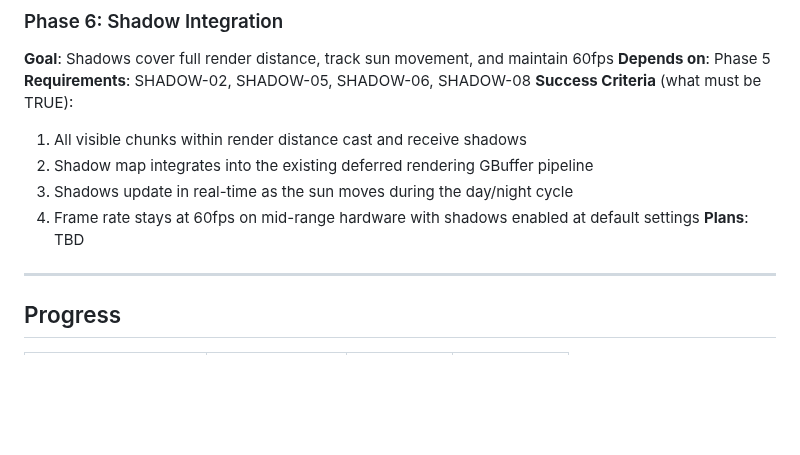
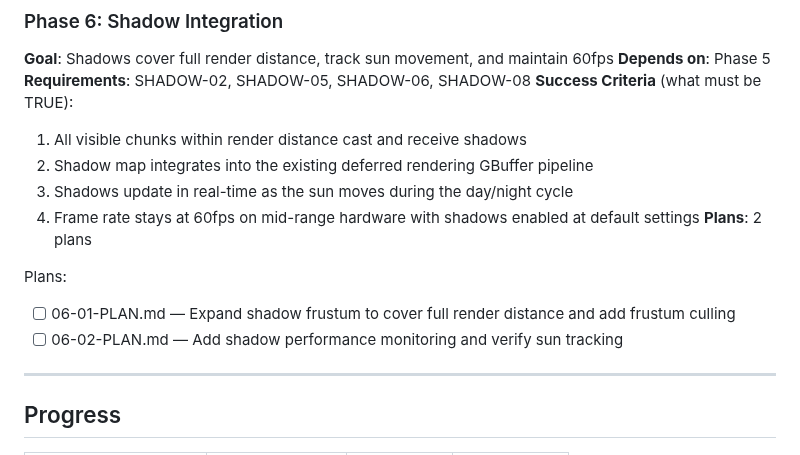
Before and after one commit to Slyklaw/voxx-js, a Markdown page: .planning/ROADMAP.md, the part around the change. Rendered like a GitHub page; blank space fills up the shorter version.

Commit message:
docs(06-shadow-integration): create phase plan — 2 plans in 2 waves

```diff
--- a/.planning/ROADMAP.md
+++ b/.planning/ROADMAP.md
@@ -83,7 +83,11 @@
   2. Shadow map integrates into the existing deferred rendering GBuffer pipeline
   3. Shadows update in real-time as the sun moves during the day/night cycle
   4. Frame rate stays at 60fps on mid-range hardware with shadows enabled at default settings
-**Plans**: TBD
+**Plans**: 2 plans
+
+Plans:
+- [ ] 06-01-PLAN.md — Expand shadow frustum to cover full render distance and add frustum culling
+- [ ] 06-02-PLAN.md — Add shadow performance monitoring and verify sun tracking
 
 ---
 
```
Also changed, not shown: 2 other files.
